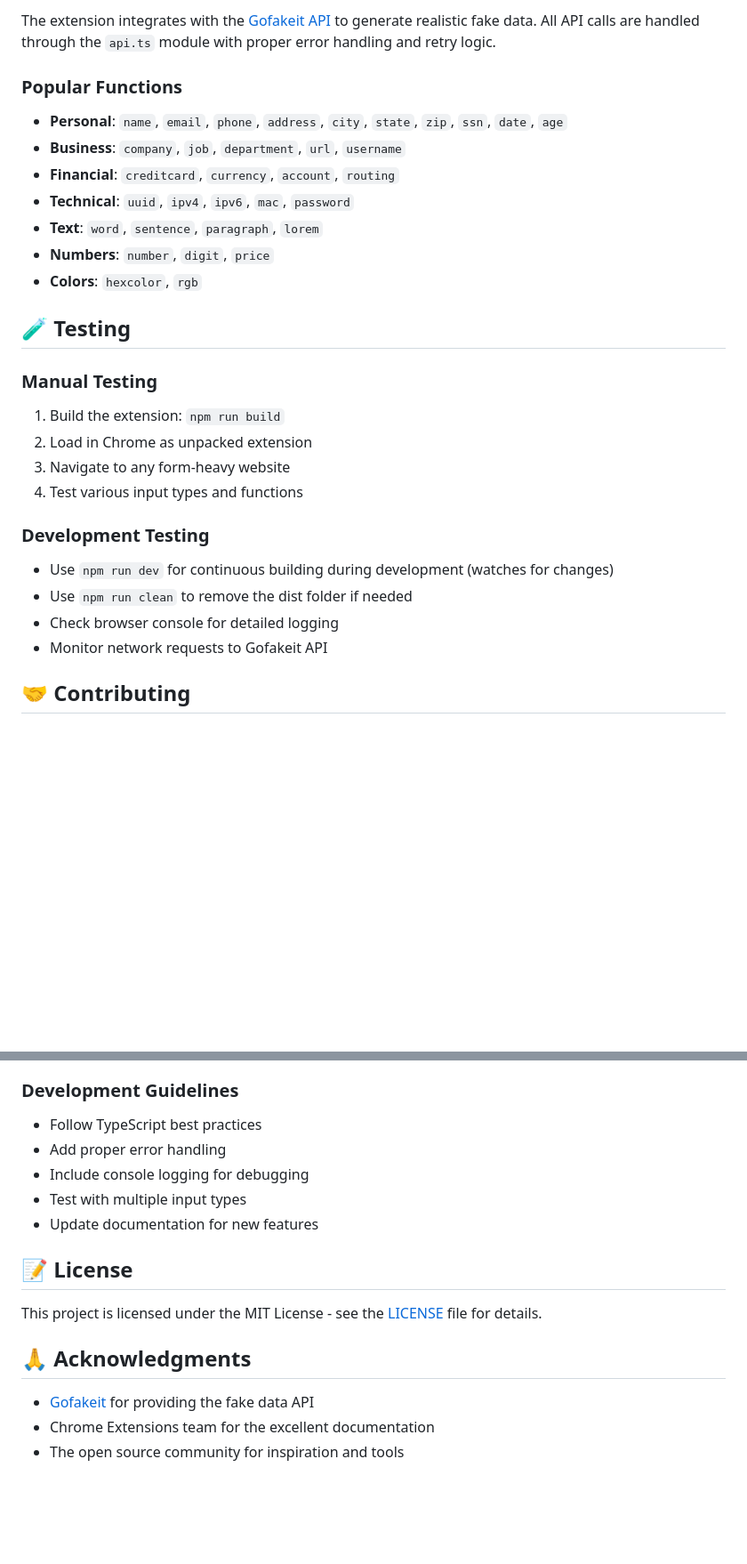
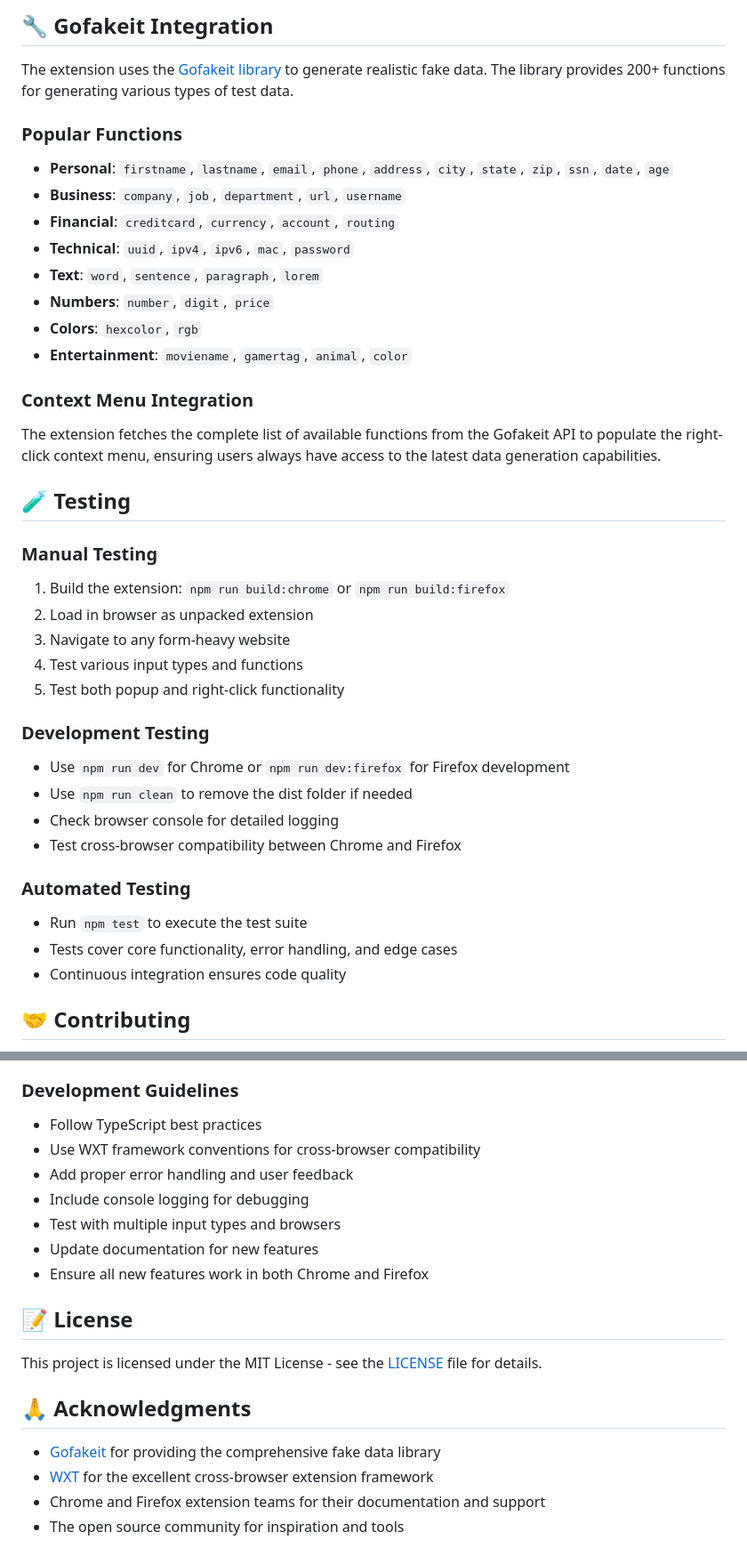
Before and after one commit to brianvoe/gofakeit_extension, a Markdown page: README.md, 2 parts joined by grey strips. Shown: that part at 89% size. Drawn GitHub-style; blank space fills up the shorter version.

```diff
--- a/README.md
+++ b/README.md
@@ -103,28 +124,40 @@ Use any Gofakeit function by specifying the function name:
 
-The extension integrates with the [Gofakeit API](https://gofakeit.com/) to generate realistic fake data. All API calls are handled through the `api.ts` module with proper error handling and retry logic.
+## 🔧 Gofakeit Integration
+
+The extension uses the [Gofakeit library](https://github.com/brianvoe/gofakeit) to generate realistic fake data. The library provides 200+ functions for generating various types of test data.
 
 ### Popular Functions
-- **Personal**: `name`, `email`, `phone`, `address`, `city`, `state`, `zip`, `ssn`, `date`, `age`
+- **Personal**: `firstname`, `lastname`, `email`, `phone`, `address`, `city`, `state`, `zip`, `ssn`, `date`, `age`
 - **Business**: `company`, `job`, `department`, `url`, `username`
 - **Financial**: `creditcard`, `currency`, `account`, `routing`
 - **Technical**: `uuid`, `ipv4`, `ipv6`, `mac`, `password`
 - **Text**: `word`, `sentence`, `paragraph`, `lorem`
 - **Numbers**: `number`, `digit`, `price`
 - **Colors**: `hexcolor`, `rgb`
+- **Entertainment**: `moviename`, `gamertag`, `animal`, `color`
+
+### Context Menu Integration
+The extension fetches the complete list of available functions from the Gofakeit API to populate the right-click context menu, ensuring users always have access to the latest data generation capabilities.
 
 ## 🧪 Testing
 
 ### Manual Testing
-1. Build the extension: `npm run build`
-2. Load in Chrome as unpacked extension
+1. Build the extension: `npm run build:chrome` or `npm run build:firefox`
+2. Load in browser as unpacked extension
 3. Navigate to any form-heavy website
 4. Test various input types and functions
+5. Test both popup and right-click functionality
 
 ### Development Testing
-- Use `npm run dev` for continuous building during development (watches for changes)
+- Use `npm run dev` for Chrome or `npm run dev:firefox` for Firefox development
 - Use `npm run clean` to remove the dist folder if needed
 - Check browser console for detailed logging
-- Monitor network requests to Gofakeit API
+- Test cross-browser compatibility between Chrome and Firefox
+
+### Automated Testing
+- Run `npm test` to execute the test suite
+- Tests cover core functionality, error handling, and edge cases
+- Continuous integration ensures code quality
 
 ## 🤝 Contributing
 
@@ -137,10 +170,12 @@ The extension integrates with the [Gofakeit API](https://gofakeit.com/) to gener
 
 ### Development Guidelines
 - Follow TypeScript best practices
-- Add proper error handling
+- Use WXT framework conventions for cross-browser compatibility
+- Add proper error handling and user feedback
 - Include console logging for debugging
-- Test with multiple input types
+- Test with multiple input types and browsers
 - Update documentation for new features
+- Ensure all new features work in both Chrome and Firefox
 
 ## 📝 License
 
@@ -148,6 +183,7 @@ This project is licensed under the MIT License - see the [LICENSE](LICENSE) file
 
 ## 🙏 Acknowledgments
 
-- [Gofakeit](https://gofakeit.com/) for providing the fake data API
-- Chrome Extensions team for the excellent documentation
+- [Gofakeit](https://github.com/brianvoe/gofakeit) for providing the comprehensive fake data library
+- [WXT](https://wxt.dev/) for the excellent cross-browser extension framework
+- Chrome and Firefox extension teams for their documentation and support
 - The open source community for inspiration and tools
```
Also changed, not shown: other parts of README.md (+77 -56 lines).
